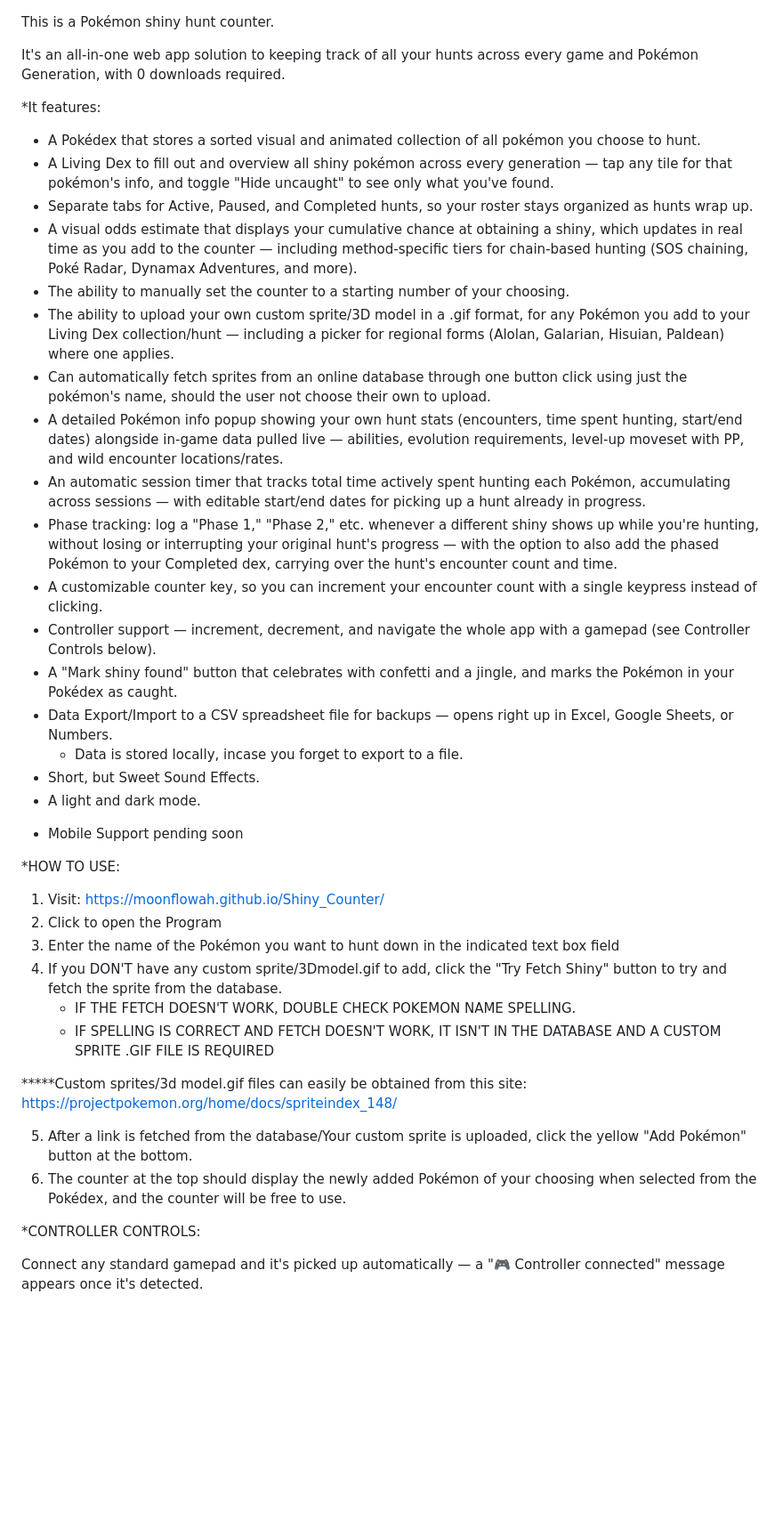
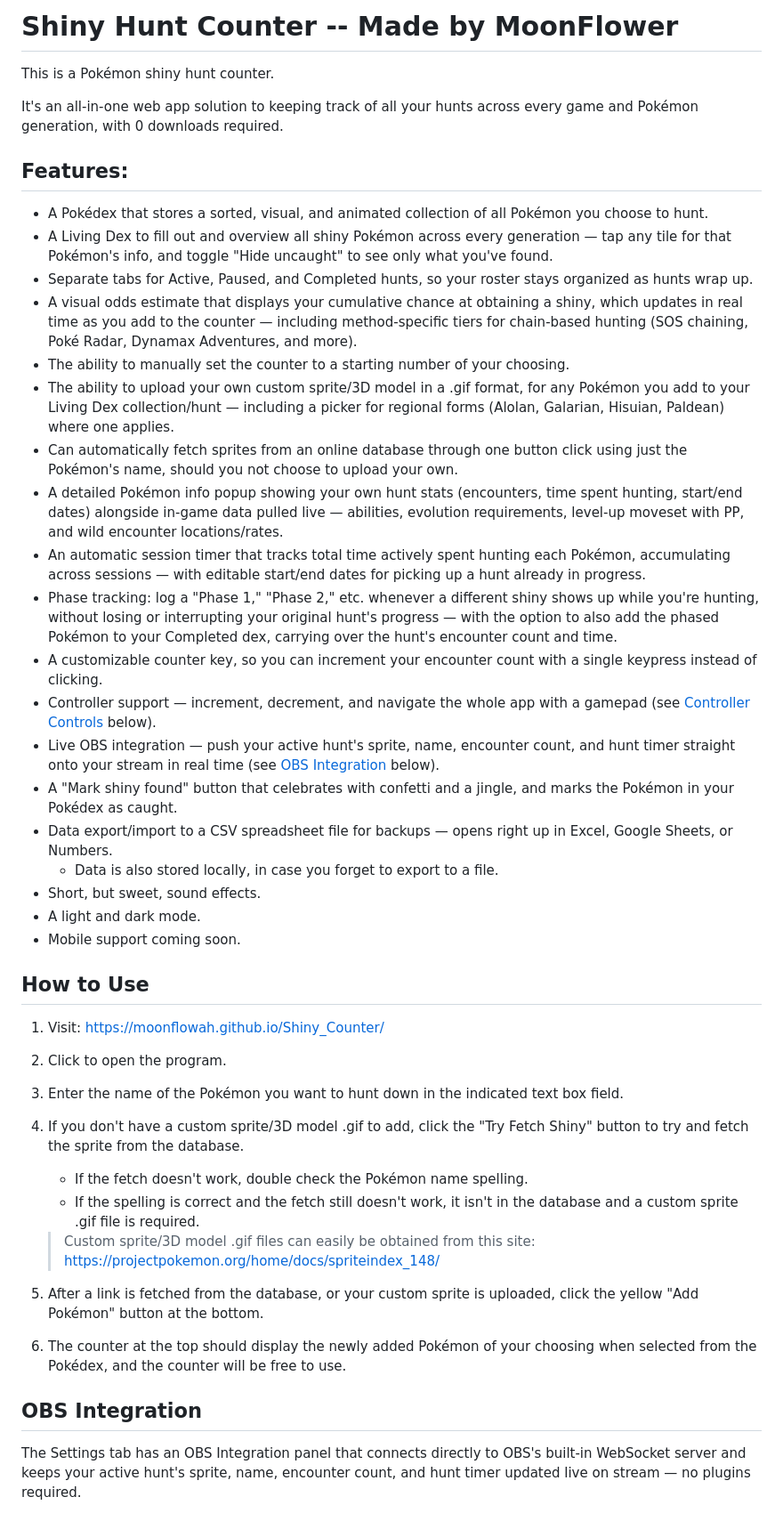
Before and after one commit to MoonFlowAH/Shiny_Counter, a Markdown page: README.md, the part around one of its changes. Shown at 89% size. Rendered like a GitHub page; blank space fills up the shorter version.

Commit message:
Updated description and formatting
Updated description of README.md to improve the formatting and clarity.

Added information about newest update's features:
- OBS Integration 1.0
- Counter Auto Increment functionality

```diff
--- a/README.md
+++ b/README.md
@@ -1,43 +1,46 @@
+# Shiny Hunt Counter -- Made by MoonFlower
+
 This is a Pokémon shiny hunt counter.
 
-It's an all-in-one web app solution to keeping track of all your hunts across every game and Pokémon Generation, with 0 downloads required.
+It's an all-in-one web app solution to keeping track of all your hunts across every game and Pokémon generation, with 0 downloads required.
 
-*It features:
+## Features:
 
-* A Pokédex that stores a sorted visual and animated collection of all pokémon you choose to hunt.
-* A Living Dex to fill out and overview all shiny pokémon across every generation — tap any tile for that pokémon's info, and toggle "Hide uncaught" to see only what you've found.
-* Separate tabs for Active, Paused, and Completed hunts, so your roster stays organized as hunts wrap up.
-* A visual odds estimate that displays your cumulative chance at obtaining a shiny, which updates in real time as you add to the counter — including method-specific tiers for chain-based hunting (SOS chaining, Poké Radar, Dynamax Adventures, and more).
-* The ability to manually set the counter to a starting number of your choosing.
-* The ability to upload your own custom sprite/3D model in a .gif format, for any Pokémon you add to your Living Dex collection/hunt — including a picker for regional forms (Alolan, Galarian, Hisuian, Paldean) where one applies.
-* Can automatically fetch sprites from an online database through one button click using just the pokémon's name, should the user not choose their own to upload.
-* A detailed Pokémon info popup showing your own hunt stats (encounters, time spent hunting, start/end dates) alongside in-game data pulled live — abilities, evolution requirements, level-up moveset with PP, and wild encounter locations/rates.
-* An automatic session timer that tracks total time actively spent hunting each Pokémon, accumulating across sessions — with editable start/end dates for picking up a hunt already in progress.
-* Phase tracking: log a "Phase 1," "Phase 2," etc. whenever a different shiny shows up while you're hunting, without losing or interrupting your original hunt's progress — with the option to also add the phased Pokémon to your Completed dex, carrying over the hunt's encounter count and time.
-* A customizable counter key, so you can increment your encounter count with a single keypress instead of clicking.
-* Controller support — increment, decrement, and navigate the whole app with a gamepad (see Controller Controls below).
-* A "Mark shiny found" button that celebrates with confetti and a jingle, and marks the Pokémon in your Pokédex as caught.
-* Data Export/Import to a CSV spreadsheet file for backups — opens right up in Excel, Google Sheets, or Numbers.
-  * Data is stored locally, incase you forget to export to a file.
-* Short, but Sweet Sound Effects.
-* A light and dark mode.
-- Mobile Support pending soon
+- A Pokédex that stores a sorted, visual, and animated collection of all Pokémon you choose to hunt.
+- A Living Dex to fill out and overview all shiny Pokémon across every generation — tap any tile for that Pokémon's info, and toggle "Hide uncaught" to see only what you've found.
+- Separate tabs for Active, Paused, and Completed hunts, so your roster stays organized as hunts wrap up.
+- A visual odds estimate that displays your cumulative chance at obtaining a shiny, which updates in real time as you add to the counter — including method-specific tiers for chain-based hunting (SOS chaining, Poké Radar, Dynamax Adventures, and more).
+- The ability to manually set the counter to a starting number of your choosing.
+- The ability to upload your own custom sprite/3D model in a .gif format, for any Pokémon you add to your Living Dex collection/hunt — including a picker for regional forms (Alolan, Galarian, Hisuian, Paldean) where one applies.
+- Can automatically fetch sprites from an online database through one button click using just the Pokémon's name, should you not choose to upload your own.
+- A detailed Pokémon info popup showing your own hunt stats (encounters, time spent hunting, start/end dates) alongside in-game data pulled live — abilities, evolution requirements, level-up moveset with PP, and wild encounter locations/rates.
+- An automatic session timer that tracks total time actively spent hunting each Pokémon, accumulating across sessions — with editable start/end dates for picking up a hunt already in progress.
+- Phase tracking: log a "Phase 1," "Phase 2," etc. whenever a different shiny shows up while you're hunting, without losing or interrupting your original hunt's progress — with the option to also add the phased Pokémon to your Completed dex, carrying over the hunt's encounter count and time.
+- A customizable counter key, so you can increment your encounter count with a single keypress instead of clicking.
+- Controller support — increment, decrement, and navigate the whole app with a gamepad (see [Controller Controls](#controller-controls) below).
+- Live OBS integration — push your active hunt's sprite, name, encounter count, and hunt timer straight onto your stream in real time (see [OBS Integration](#obs-integration) below).
+- A "Mark shiny found" button that celebrates with confetti and a jingle, and marks the Pokémon in your Pokédex as caught.
+- Data export/import to a CSV spreadsheet file for backups — opens right up in Excel, Google Sheets, or Numbers.
+  - Data is also stored locally, in case you forget to export to a file.
+- Short, but sweet, sound effects.
+- A light and dark mode.
+- Mobile support coming soon.
 
-*HOW TO USE:
+## How to Use
 
 1. Visit: https://moonflowah.github.io/Shiny_Counter/
-2. Click to open the Program
-3. Enter the name of the Pokémon you want to hunt down in the indicated text box field
-4. If you DON'T have any custom sprite/3Dmodel.gif to add, click the "Try Fetch Shiny" button to try and fetch the sprite from the database.
-   * IF THE FETCH DOESN'T WORK, DOUBLE CHECK POKEMON NAME SPELLING.
-   * IF SPELLING IS CORRECT AND FETCH DOESN'T WORK, IT ISN'T IN THE DATABASE AND A CUSTOM SPRITE .GIF FILE IS REQUIRED
+2. Click to open the program.
+3. Enter the name of the Pokémon you want to hunt down in the indicated text box field.
+4. If you don't have a custom sprite/3D model .gif to add, click the "Try Fetch Shiny" button to try and fetch the sprite from the database.
+   - If the fetch doesn't work, double check the Pokémon name spelling.
+   - If the spelling is correct and the fetch still doesn't work, it isn't in the database and a custom sprite .gif file is required.
 
-*****Custom sprites/3d model.gif files can easily be obtained from this site: https://projectpokemon.org/home/docs/spriteindex_148/
+   > Custom sprite/3D model .gif files can easily be obtained from this site: https://projectpokemon.org/home/docs/spriteindex_148/
 
-5. After a link is fetched from the database/Your custom sprite is uploaded, click the yellow "Add Pokémon" button at the bottom.
+5. After a link is fetched from the database, or your custom sprite is uploaded, click the yellow "Add Pokémon" button at the bottom.
 6. The counter at the top should display the newly added Pokémon of your choosing when selected from the Pokédex, and the counter will be free to use.
 
-*CONTROLLER CONTROLS:
+## OBS Integration
 
-Connect any standard gamepad and it's picked up automatically — a "🎮 Controller connected" message appears once it's detected.
+The Settings tab has an OBS Integration panel that connects directly to OBS's built-in WebSocket server and keeps your active hunt's sprite, name, encounter count, and hunt timer updated live on stream — no plugins required.
 
```
Also changed, not shown: other parts of README.md (+23 -6 lines).
